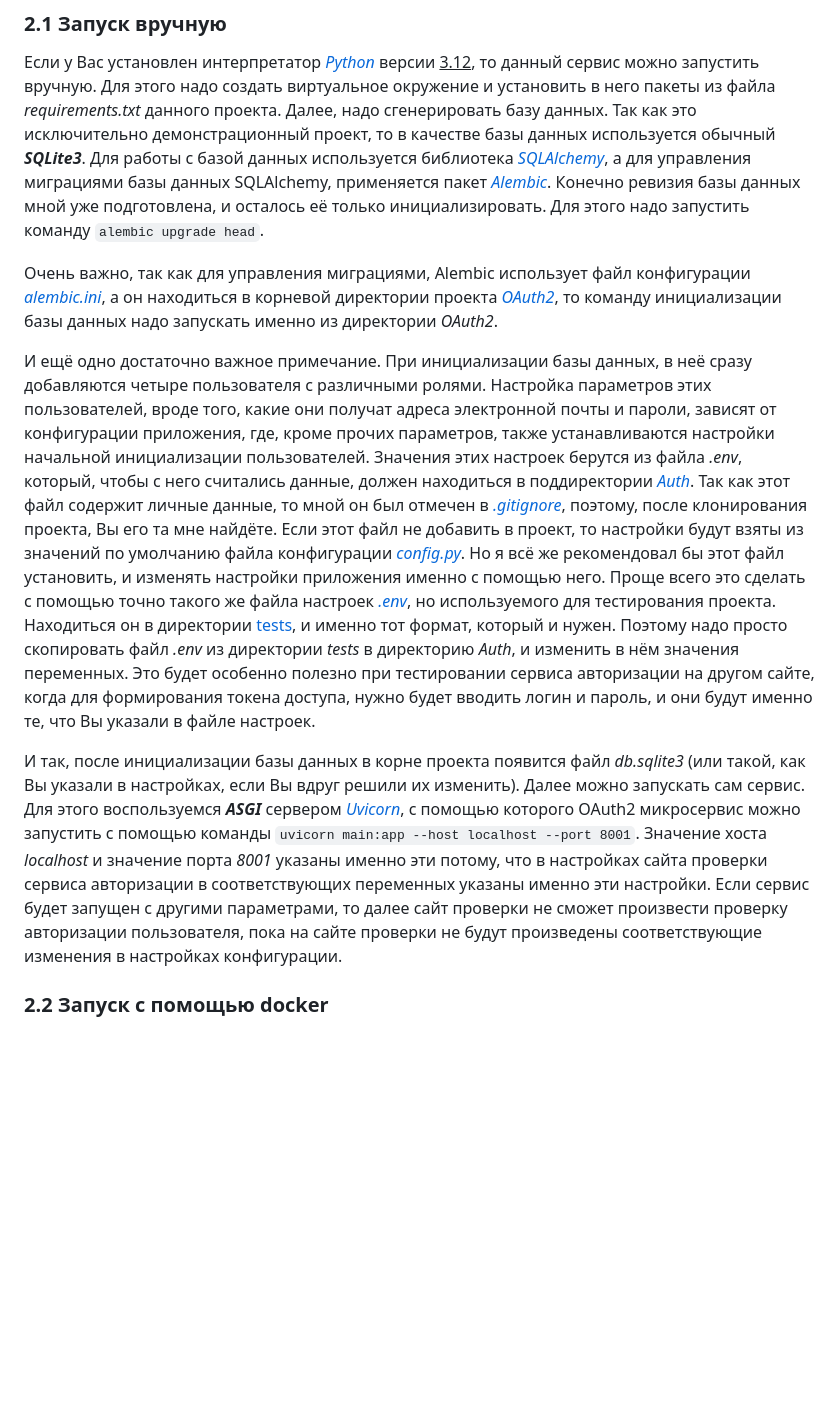
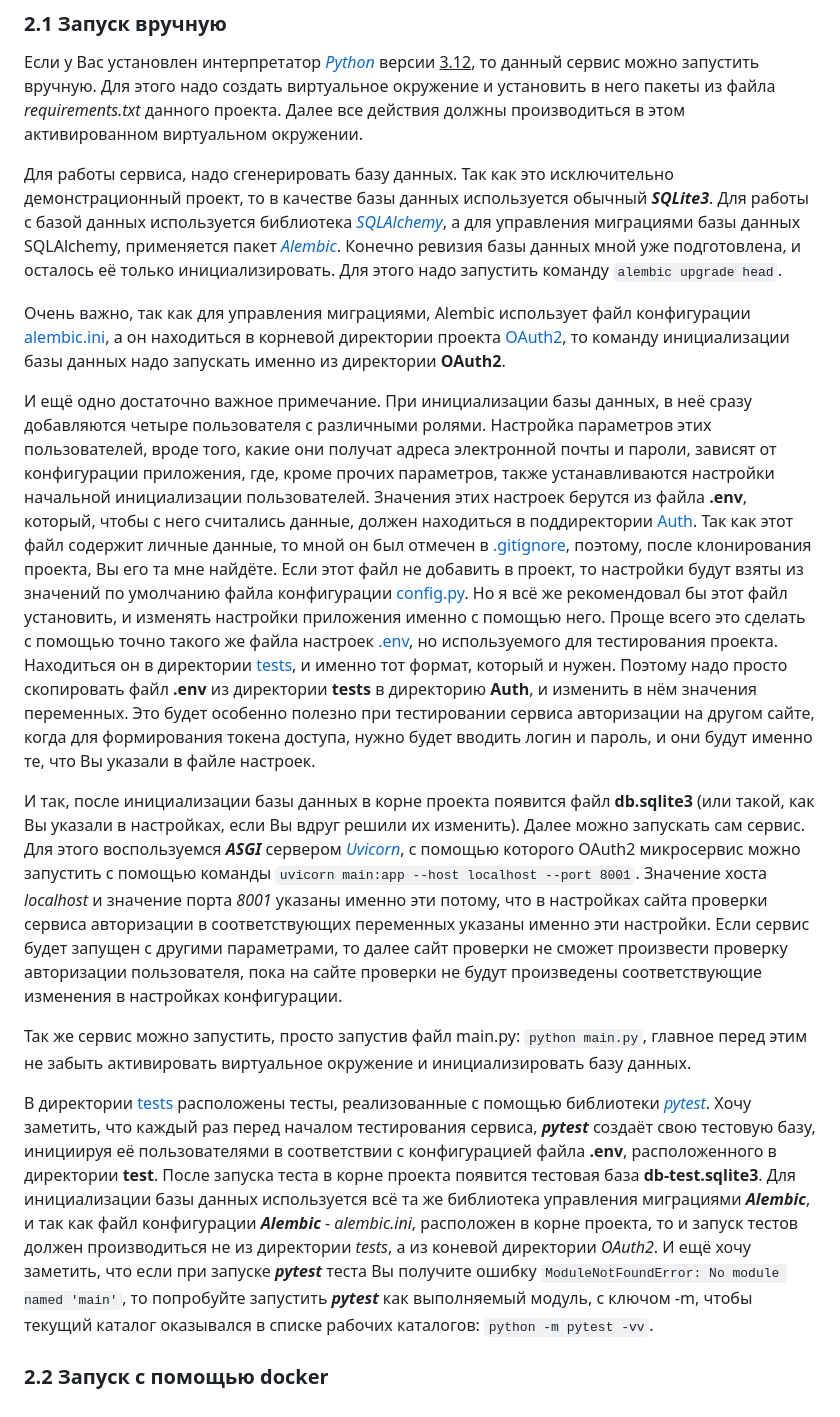
Before and after one commit to Paradox81ru/FastAPI_OAuth2, a Markdown page: README.md, the part around the change. Rendered like a GitHub page; blank space fills up the shorter version.

Commit message:
Modoficate section 2.1

```diff
--- a/README.md
+++ b/README.md
@@ -35,33 +35,35 @@ FastAPI.
 
 Если у Вас установлен интерпретатор [*Python*](https://www.python.org/) версии <ins>3.12</ins>, то данный сервис можно запустить
 вручную. Для этого надо создать виртуальное окружение и установить в него пакеты из файла *requirements.txt* данного проекта.
-Далее, надо сгенерировать базу данных. Так как это исключительно демонстрационный проект, то в качестве базы данных используется
+Далее все действия должны производиться в этом активированном виртуальном окружении.
+
+Для работы сервиса, надо сгенерировать базу данных. Так как это исключительно демонстрационный проект, то в качестве базы данных используется
 обычный ***SQLite3***. Для работы с базой данных используется библиотека [*SQLAlchemy*](https://www.sqlalchemy.org/),
 а для управления миграциями базы данных SQLAlchemy, применяется пакет [*Alembic*](https://alembic.sqlalchemy.org/en/latest/index.html).
 Конечно ревизия базы данных мной уже подготовлена, и осталось её только инициализировать. Для этого надо запустить команду
 `alembic upgrade head`.
 
 Очень важно, так как для управления миграциями, Alembic использует файл конфигурации
-[*alembic.ini*](https://github.com/Paradox81ru/FastAPI_OAuth2/blob/main/OAuth2/alembic.ini),
-а он находиться в корневой директории проекта [*OAuth2*](https://github.com/Paradox81ru/FastAPI_OAuth2/tree/main/OAuth2),
-то команду инициализации базы данных надо запускать именно из директории *OAuth2*.
+[alembic.ini](https://github.com/Paradox81ru/FastAPI_OAuth2/blob/main/OAuth2/alembic.ini),
+а он находиться в корневой директории проекта [OAuth2](https://github.com/Paradox81ru/FastAPI_OAuth2/tree/main/OAuth2),
+то команду инициализации базы данных надо запускать именно из директории **OAuth2**.
 
 И ещё одно достаточно важное примечание. При инициализации базы данных, в неё сразу добавляются четыре пользователя с различными ролями.
 Настройка параметров этих пользователей, вроде того, какие они получат адреса электронной почты и пароли, зависят от конфигурации
 приложения, где, кроме прочих параметров, также устанавливаются настройки начальной инициализации пользователей. Значения
-этих настроек берутся из файла *.env*, который, чтобы с него считались данные, должен находиться в поддиректории
-[*Auth*](https://github.com/Paradox81ru/FastAPI_OAuth2/tree/main/OAuth2/Auth). Так как этот файл содержит личные данные,
-то мной он был отмечен в [*.gitignore*](https://github.com/Paradox81ru/FastAPI_OAuth2/blob/main/.gitignore), поэтому, после
+этих настроек берутся из файла **.env**, который, чтобы с него считались данные, должен находиться в поддиректории
+[Auth](https://github.com/Paradox81ru/FastAPI_OAuth2/tree/main/OAuth2/Auth). Так как этот файл содержит личные данные,
+то мной он был отмечен в [.gitignore](https://github.com/Paradox81ru/FastAPI_OAuth2/blob/main/.gitignore), поэтому, после
 клонирования проекта, Вы его та мне найдёте. Если этот файл не добавить в проект, то настройки будут взяты из значений
-по умолчанию файла конфигурации [*config.py*](https://github.com/Paradox81ru/FastAPI_OAuth2/blob/main/OAuth2/config.py).
+по умолчанию файла конфигурации [config.py](https://github.com/Paradox81ru/FastAPI_OAuth2/blob/main/OAuth2/config.py).
 Но я всё же рекомендовал бы этот файл установить, и изменять настройки приложения именно с помощью него. Проще всего это
-сделать с помощью точно такого же файла настроек [*.env*](https://github.com/Paradox81ru/FastAPI_OAuth2/blob/main/OAuth2/tests/.env),
+сделать с помощью точно такого же файла настроек [.env](https://github.com/Paradox81ru/FastAPI_OAuth2/blob/main/OAuth2/tests/.env),
 но используемого для тестирования проекта. Находиться он в директории [tests](https://github.com/Paradox81ru/FastAPI_OAuth2/tree/main/OAuth2/tests),
-и именно тот формат, который и нужен. Поэтому надо просто скопировать файл *.env* из директории *tests* в директорию *Auth*,
+и именно тот формат, который и нужен. Поэтому надо просто скопировать файл **.env** из директории **tests** в директорию **Auth**,
 и изменить в нём значения переменных. Это будет особенно полезно при тестировании сервиса авторизации на другом сайте,
 когда для формирования токена доступа, нужно будет вводить логин и пароль, и они будут именно те, что Вы указали в файле настроек.
 
-И так, после инициализации базы данных в корне проекта появится файл *db.sqlite3* (или такой, как Вы указали в настройках,
+И так, после инициализации базы данных в корне проекта появится файл **db.sqlite3** (или такой, как Вы указали в настройках,
 если Вы вдруг решили их изменить). Далее можно запускать сам сервис. Для этого воспользуемся ***ASGI*** сервером
 [*Uvicorn*](https://www.uvicorn.org/), с помощью которого OAuth2 микросервис можно запустить с помощью команды
 `uvicorn main:app --host localhost --port 8001`. Значение хоста *localhost* и значение порта *8001* указаны именно эти
@@ -69,4 +71,17 @@ FastAPI.
 Если сервис будет запущен с другими параметрами, то далее сайт проверки не сможет произвести проверку авторизации пользователя,
 пока на сайте проверки не будут произведены соответствующие изменения в настройках конфигурации.
 
+Так же сервис можно запустить, просто запустив файл main.py: `python main.py`, главное перед этим не забыть активировать
+виртуальное окружение и инициализировать базу данных.
+
+В директории [tests](https://github.com/Paradox81ru/FastAPI_OAuth2/tree/main/OAuth2/tests) расположены тесты, реализованные
+с помощью библиотеки [*pytest*](https://docs.pytest.org/en/stable/index.html). Хочу заметить, что каждый раз перед началом
+тестирования сервиса, ***pytest*** создаёт свою тестовую базу, инициируя её пользователями в соответствии с конфигурацией файла
+**.env**, расположенного в директории **test**. После запуска теста в корне проекта появится тестовая база **db-test.sqlite3**.
+Для инициализации базы данных используется всё та же библиотека управления миграциями ***Alembic***, и так как файл конфигурации
+***Alembic*** - *alembic.ini*, расположен в корне проекта, то и запуск тестов должен производиться не из директории *tests*,
+а из коневой директории *OAuth2*. И ещё хочу заметить, что если при запуске ***pytest*** теста Вы получите ошибку
+`ModuleNotFoundError: No module named 'main'`, то попробуйте запустить ***pytest*** как выполняемый модуль, с ключом -m,
+чтобы текущий каталог оказывался в списке рабочих каталогов: `python -m pytest -vv`.
+
 ### 2.2 Запуск с помощью docker
```
